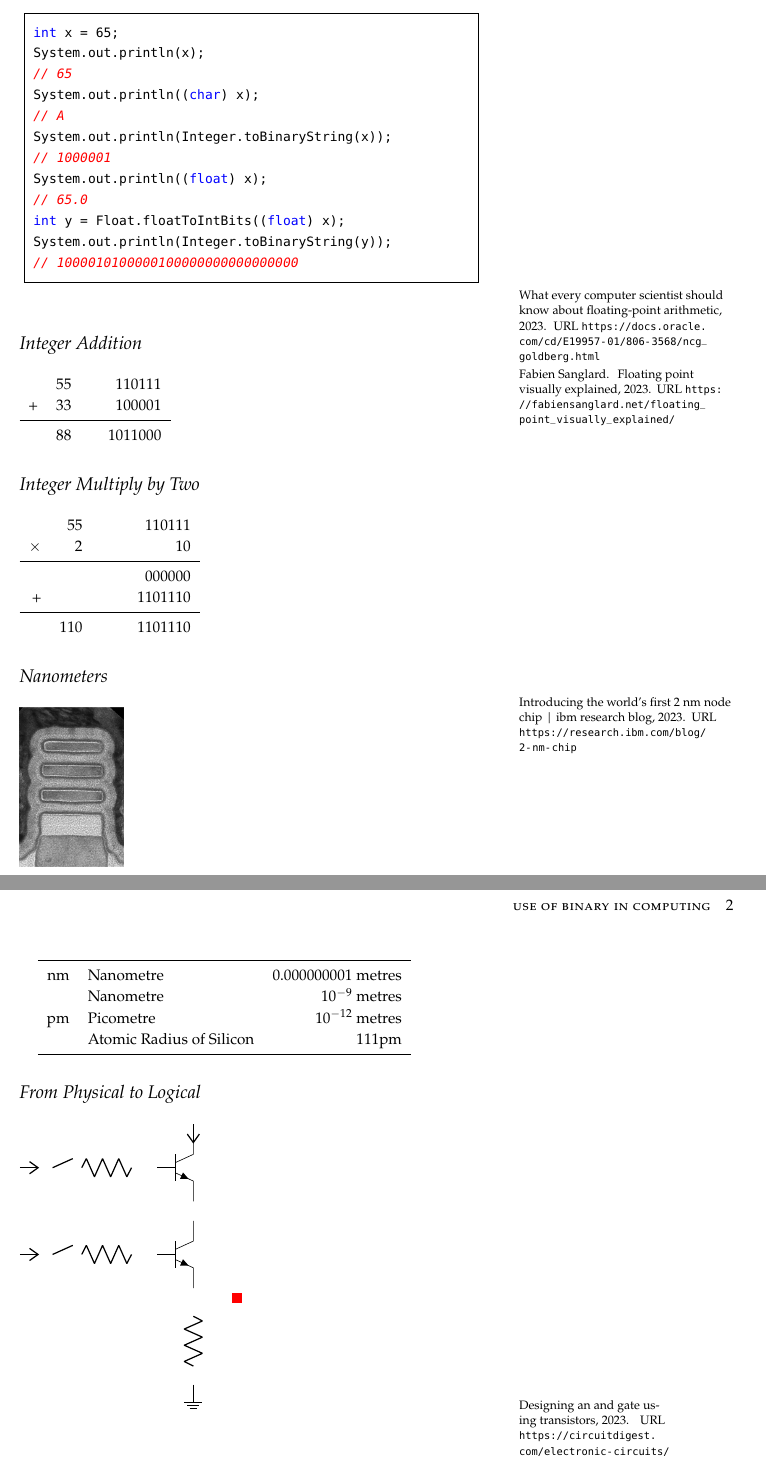
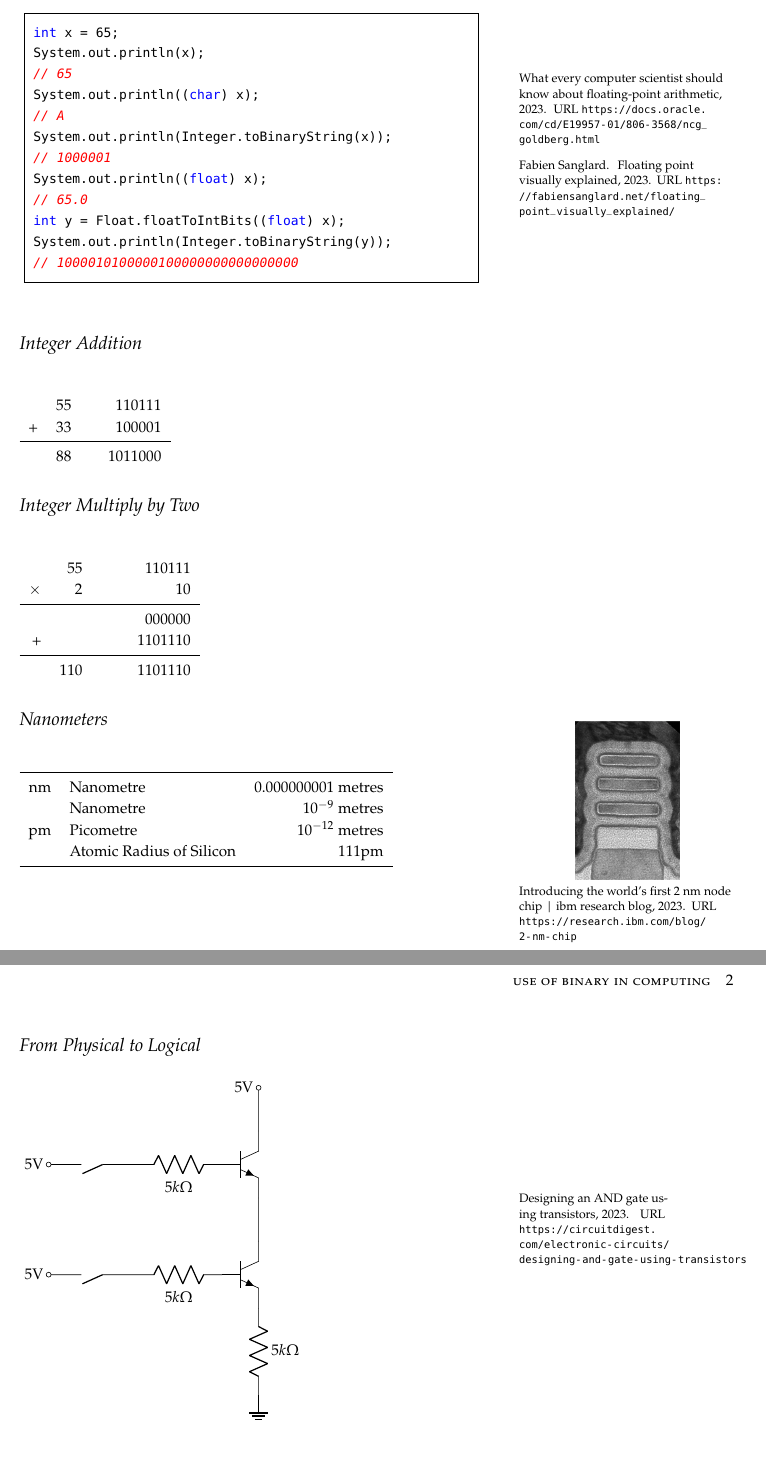
Before and after one commit to ianmcloughlin/notes, a LaTeX document (use_of_binary_in_computing.tex, which reads iansnotes.cls): two parts of pages 1 and 2 of 2, joined at a grey line, cut so that both start at the same text, the shorter picture padded with empty space. Compiled offline with pdfLaTeX.

Commit message:
Nearly done

```diff
--- a/iansnotes.cls
+++ b/iansnotes.cls
@@ -135,6 +135,3 @@
   \nobibliography{bibliography}
   \bibliographystyle{plainnat}
 }
-
-% Margin citations.
-\newcommand{\marcite}[1]{\marginnote{\bibentry{#1}}}
--- a/use_of_binary_in_computing.tex
+++ b/use_of_binary_in_computing.tex
@@ -25,21 +25,22 @@ System.out.println(Integer.toBinaryString(y));
 // 1000010100000100000000000000000
 \end{minted}
 
-\marcite{oraclefloatingpoint}
-
-\marcite{sanglardfloatingpoint}
+\marginnote[-50mm]{\bibentry{oraclefloatingpoint}}
+\marginnote[-30mm]{\bibentry{sanglardfloatingpoint}}
 
 \section{Integer Addition}
-
+\begin{table}
 \begin{tabular}{rrrr}
     & 55 &   &  110111 \\
   + & 33 &   &  100001 \\
   \midrule
     & 88 &   & 1011000 \\
 \end{tabular}
+\end{table}
+
 
 \section{Integer Multiply by Two}
-
+\begin{table}
 \begin{tabular}{rrrrr}
            &  55 & &   &  110111 \\
   $\times$ &   2 & &   &      10 \\
@@ -49,11 +50,11 @@ System.out.println(Integer.toBinaryString(y));
   \midrule
            & 110 & &   & 1101110 \\
 \end{tabular}
+\end{table}
+
 
 \section{Nanometers}
-\marcite{ibm2nm}
-\includegraphics[width=24mm]{img/ibm2nm.png}
-
+\begin{table}
 \begin{tabular}{rlr}
   \toprule
   nm & Nanometre                & 0.000000001 metres \\
@@ -62,25 +63,39 @@ System.out.println(Integer.toBinaryString(y));
      & Atomic Radius of Silicon & 111pm              \\
   \bottomrule
 \end{tabular}
+\end{table}
 
+\begin{marginfigure}[-30mm]
+  \centering
+  \includegraphics[width=24mm]{img/ibm2nm.png}
+\end{marginfigure}
+\marginnote{\bibentry{ibm2nm}}
 
 \section{From Physical to Logical}
 
 \begin{circuitikz}
   \draw
-    (4,4) node[npn] {}
-    (4,6) node[npn] {}
-    (2,4) node[resistorshape] {}
-    (2,6) node[resistorshape] {}
-    (4,2) node[resistorshape,rotate=90] {}
-    (1,4) node[nosshape] {}
-    (1,6) node[nosshape] {}
-    (0,4) node[vee, rotate=90] {}
-    (0,6) node[vee, rotate=90] {}
-    (4,7) node[vee] {}
-    (4,1) node[ground]{}
-    (5,3) node[led,fill=red] {};
+    (8,8) node[left] (top5v) {5V}
+    to[short, o-]
+    +(0,-1) node[npn, anchor=C] (toptrans) {}
+    (toptrans.E) to[short]
+    +(0,-1) node[npn, anchor=C] (bottrans) {}
+    (bottrans.E) to[R=$5k\Omega$]
+    +(0,-2) node[ground] {}
+
+    (toptrans.B)
+    to[R=$5k\Omega$]
+    +(-2, 0) node {}
+    to[normal open switch, -o]
+    +(-4,0) node[left] {5V}
+
+    (bottrans.B)
+    to[R=$5k\Omega$]
+    +(-2, 0) node {}
+    to[normal open switch, -o]
+    +(-4,0) node[left] {5V}
+    ;
 \end{circuitikz}
-\marcite{circuitdigestandgate}
+\marginnote[-50mm]{\bibentry{circuitdigestandgate}}
 
 \end{document}
```
Also changed, not shown: bibliography.bib (+1 -1 lines), use_of_binary_in_computing.pdf.
